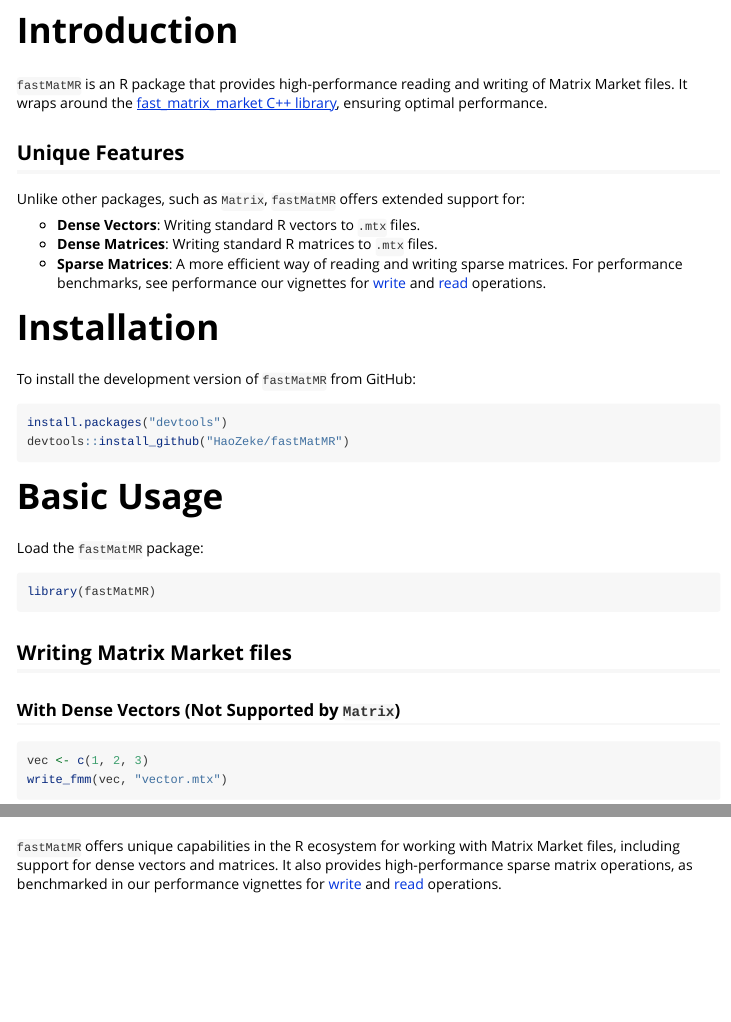
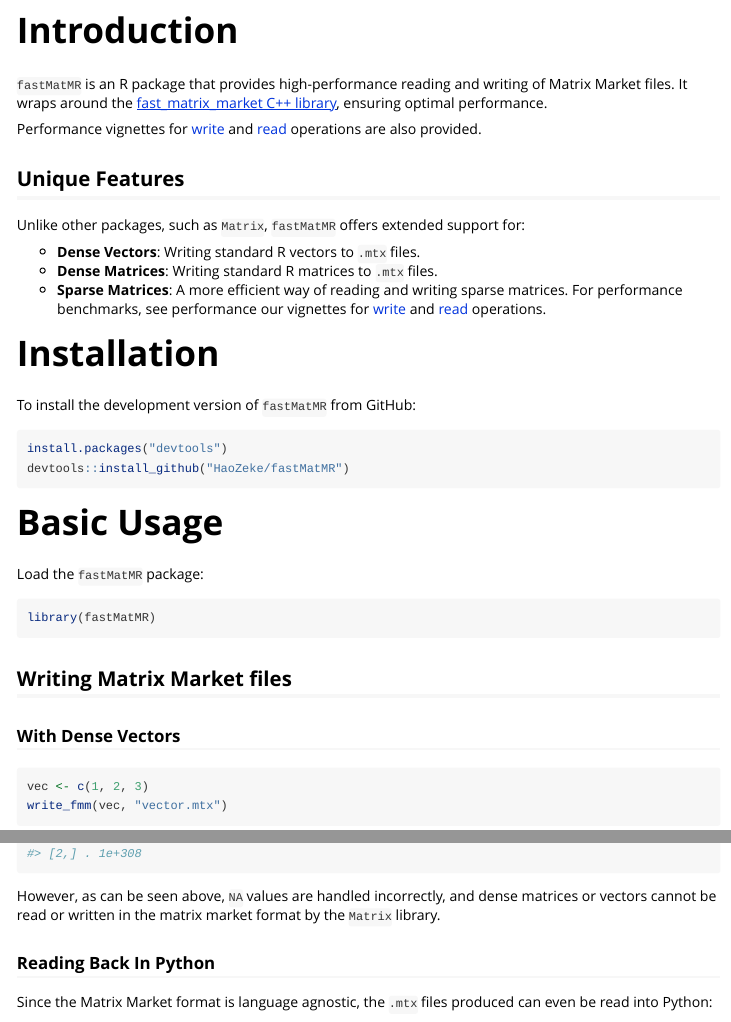
Before and after one commit to ropensci/fastMatMR, an R Markdown document (vignettes/getting_started.Rmd): the page in a window 1100 px wide, from 150 px down, and a second part further down, joined at a grey line. Rendered offline with R 4.5, knitr and Pandoc, with nearby package versions; some code elsewhere in the file could not run offline.

Commit message:
MAINT: Cleanup basic usage vignette
Closes https://github.com/HaoZeke/fastMatMR/issues/37
Closes https://github.com/HaoZeke/fastMatMR/issues/34

````diff
--- a/vignettes/basic_usage.Rmd
+++ b/vignettes/getting_started.Rmd
@@ -22,6 +22,10 @@
 of Matrix Market files. It wraps around the [fast_matrix_market C++
 library](https://github.com/alugowski/fast_matrix_market), ensuring optimal
 performance.
+
+Performance vignettes for [write](vignette("fmm_write_bench")) and
+[read](vignette("fmm_read_bench")) operations are also provided.
+
 
 ## Unique Features
 
@@ -52,7 +56,7 @@
 
 ## Writing Matrix Market files
 
-### With Dense Vectors (Not Supported by `Matrix`)
+### With Dense Vectors
 
 ```{r}
 vec <- c(1, 2, 3)
@@ -99,9 +104,14 @@
 Matrix::readMM("sparse_na.mtx")
 ```
 
-## Reading Back In Python
+However, as can be seen above, `NA` values are handled incorrectly, and dense
+matrices or vectors cannot be read or written in the matrix market format by the
+`Matrix` library.
 
-You can read the `.mtx` files back in Python:
+
+### Reading Back In Python
+
+Since the Matrix Market format is language agnostic, the `.mtx` files produced can even be read into Python:
 
 ```bash
 pip install fast_matrix_market
@@ -114,4 +119,0 @@
-`fastMatMR` offers unique capabilities in the R ecosystem for working with
-Matrix Market files, including support for dense vectors and matrices. It also
-provides high-performance sparse matrix operations, as benchmarked in our
-performance vignettes for [write](vignette("fmm_write_bench")) and [read](vignette("fmm_read_bench")) operations.
````
Also changed, not shown: vignettes/getting_started.Rmd (15 more changed lines).
